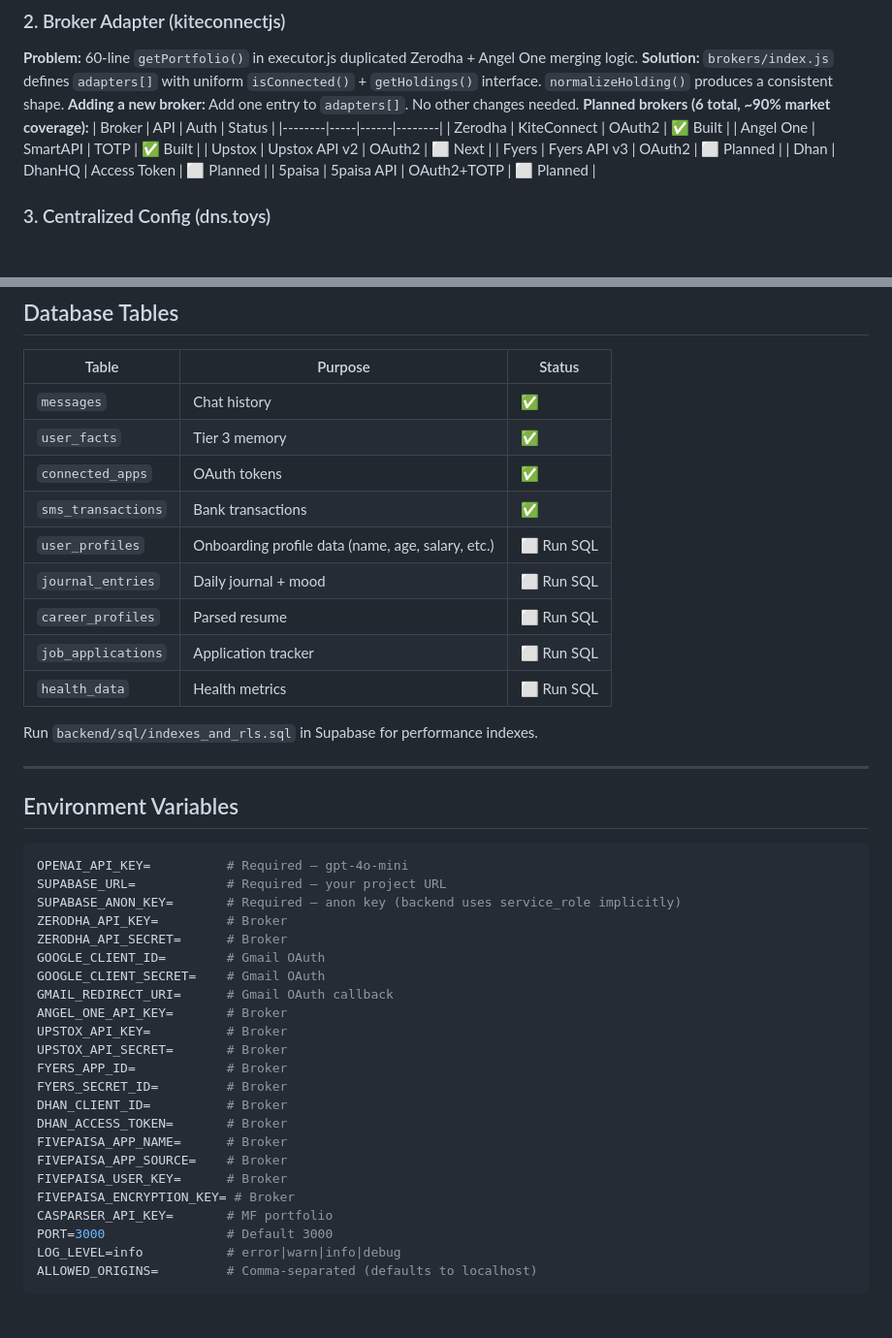
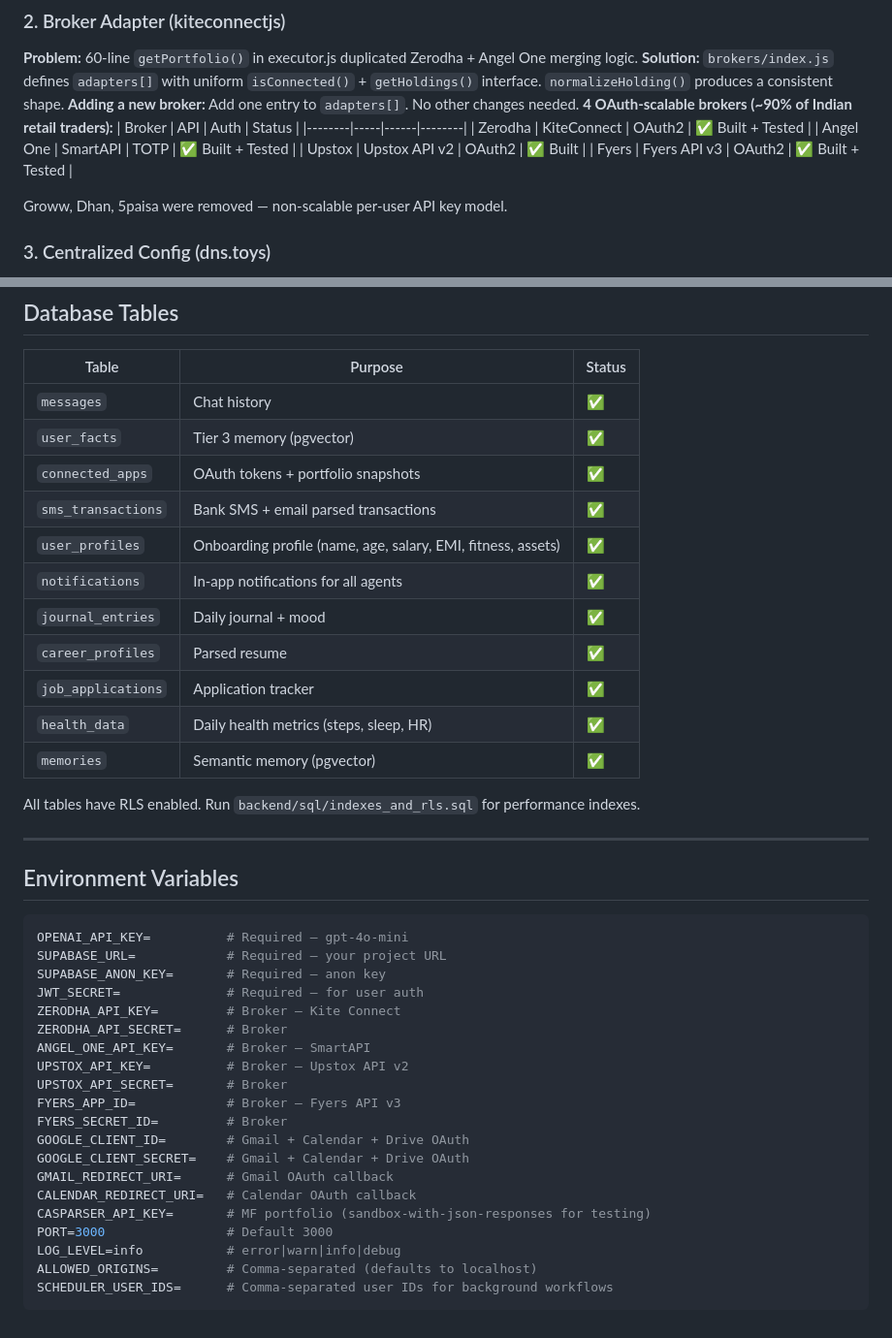
Before and after one commit to chandananvithahr/openclutch, a Markdown page: docs/ARCHITECTURE.md, 2 parts joined by grey strips. Shown at 97% size. Rendered like a GitHub page; blank space fills up the shorter version.

Commit message:
docs: update ARCHITECTURE.md and CONTRIBUTING.md to current state
- Updated broker list from 6 to 4 (removed Dhan/5paisa/Groww)
- All 4 brokers marked as built + tested
- Added workflow engine, JWT auth, SSE streaming sections
- Updated database tables (all 11 now created with RLS)
- Added missing env vars (JWT_SECRET, Upstox, Fyers, Calendar)
- Removed obsolete WhatsApp reference
- Added files, drive, onboarding, workflows routes to layer map

Co-Authored-By: Claude Opus 4.6 <noreply@anthropic.com>

````diff
--- a/docs/ARCHITECTURE.md
+++ b/docs/ARCHITECTURE.md
@@ -65,15 +68,15 @@ server.js          ← HTTP entry, CORS, graceful shutdown
 **Problem:** 60-line `getPortfolio()` in executor.js duplicated Zerodha + Angel One merging logic.
 **Solution:** `brokers/index.js` defines `adapters[]` with uniform `isConnected()` + `getHoldings()` interface. `normalizeHolding()` produces a consistent shape.
 **Adding a new broker:** Add one entry to `adapters[]`. No other changes needed.
-**Planned brokers (6 total, ~90% market coverage):**
+**4 OAuth-scalable brokers (~90% of Indian retail traders):**
 | Broker | API | Auth | Status |
 |--------|-----|------|--------|
-| Zerodha | KiteConnect | OAuth2 | ✅ Built |
-| Angel One | SmartAPI | TOTP | ✅ Built |
-| Upstox | Upstox API v2 | OAuth2 | ⬜ Next |
-| Fyers | Fyers API v3 | OAuth2 | ⬜ Planned |
-| Dhan | DhanHQ | Access Token | ⬜ Planned |
-| 5paisa | 5paisa API | OAuth2+TOTP | ⬜ Planned |
+| Zerodha | KiteConnect | OAuth2 | ✅ Built + Tested |
+| Angel One | SmartAPI | TOTP | ✅ Built + Tested |
+| Upstox | Upstox API v2 | OAuth2 | ✅ Built |
+| Fyers | Fyers API v3 | OAuth2 | ✅ Built + Tested |
+
+Groww, Dhan, 5paisa were removed — non-scalable per-user API key model.
 
 ### 3. Centralized Config (dns.toys)
 **Problem:** Magic numbers in 5 different files (`KEEP_VERBATIM=8` in window.js, `MAX_REQUESTS=20` in rateLimit.js, TTLs in cache.js, etc.)
@@ -176,16 +193,18 @@ See `docs/VISION.md` → "Onboarding — Cleo AI-Inspired Experience" for full s
 | Table | Purpose | Status |
 |-------|---------|--------|
 | `messages` | Chat history | ✅ |
-| `user_facts` | Tier 3 memory | ✅ |
-| `connected_apps` | OAuth tokens | ✅ |
-| `sms_transactions` | Bank transactions | ✅ |
-| `user_profiles` | Onboarding profile data (name, age, salary, etc.) | ⬜ Run SQL |
-| `journal_entries` | Daily journal + mood | ⬜ Run SQL |
-| `career_profiles` | Parsed resume | ⬜ Run SQL |
-| `job_applications` | Application tracker | ⬜ Run SQL |
-| `health_data` | Health metrics | ⬜ Run SQL |
+| `user_facts` | Tier 3 memory (pgvector) | ✅ |
+| `connected_apps` | OAuth tokens + portfolio snapshots | ✅ |
+| `sms_transactions` | Bank SMS + email parsed transactions | ✅ |
+| `user_profiles` | Onboarding profile (name, age, salary, EMI, fitness, assets) | ✅ |
+| `notifications` | In-app notifications for all agents | ✅ |
+| `journal_entries` | Daily journal + mood | ✅ |
+| `career_profiles` | Parsed resume | ✅ |
+| `job_applications` | Application tracker | ✅ |
+| `health_data` | Daily health metrics (steps, sleep, HR) | ✅ |
+| `memories` | Semantic memory (pgvector) | ✅ |
 
-Run `backend/sql/indexes_and_rls.sql` in Supabase for performance indexes.
+All tables have RLS enabled. Run `backend/sql/indexes_and_rls.sql` for performance indexes.
 
 ---
 
@@ -194,25 +213,22 @@ Run `backend/sql/indexes_and_rls.sql` in Supabase for performance indexes.
 ```env
 OPENAI_API_KEY=          # Required — gpt-4o-mini
 SUPABASE_URL=            # Required — your project URL
-SUPABASE_ANON_KEY=       # Required — anon key (backend uses service_role implicitly)
-ZERODHA_API_KEY=         # Broker
+SUPABASE_ANON_KEY=       # Required — anon key
+JWT_SECRET=              # Required — for user auth
+ZERODHA_API_KEY=         # Broker — Kite Connect
 ZERODHA_API_SECRET=      # Broker
-GOOGLE_CLIENT_ID=        # Gmail OAuth
-GOOGLE_CLIENT_SECRET=    # Gmail OAuth
+ANGEL_ONE_API_KEY=       # Broker — SmartAPI
+UPSTOX_API_KEY=          # Broker — Upstox API v2
+UPSTOX_API_SECRET=       # Broker
+FYERS_APP_ID=            # Broker — Fyers API v3
+FYERS_SECRET_ID=         # Broker
+GOOGLE_CLIENT_ID=        # Gmail + Calendar + Drive OAuth
+GOOGLE_CLIENT_SECRET=    # Gmail + Calendar + Drive OAuth
 GMAIL_REDIRECT_URI=      # Gmail OAuth callback
-ANGEL_ONE_API_KEY=       # Broker
-UPSTOX_API_KEY=          # Broker
-UPSTOX_API_SECRET=       # Broker
-FYERS_APP_ID=            # Broker
-FYERS_SECRET_ID=         # Broker
-DHAN_CLIENT_ID=          # Broker
-DHAN_ACCESS_TOKEN=       # Broker
-FIVEPAISA_APP_NAME=      # Broker
-FIVEPAISA_APP_SOURCE=    # Broker
-FIVEPAISA_USER_KEY=      # Broker
-FIVEPAISA_ENCRYPTION_KEY= # Broker
-CASPARSER_API_KEY=       # MF portfolio
+CALENDAR_REDIRECT_URI=   # Calendar OAuth callback
+CASPARSER_API_KEY=       # MF portfolio (sandbox-with-json-responses for testing)
 PORT=3000                # Default 3000
 LOG_LEVEL=info           # error|warn|info|debug
 ALLOWED_ORIGINS=         # Comma-separated (defaults to localhost)
+SCHEDULER_USER_IDS=      # Comma-separated user IDs for background workflows
 ```
````
Also changed, not shown: other parts of docs/ARCHITECTURE.md (+23 -6 lines), docs/CONTRIBUTING.md (+6 -0 lines).
